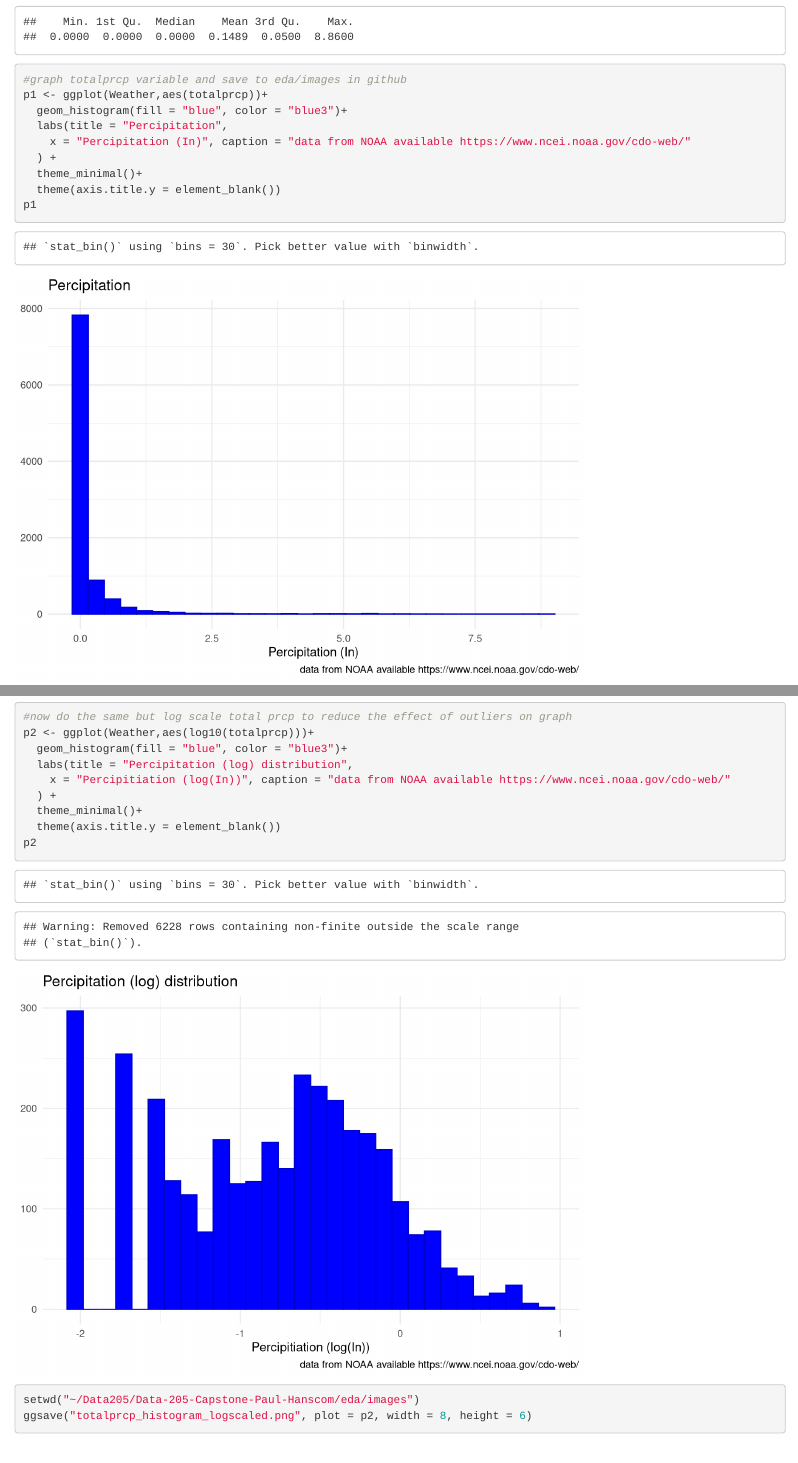
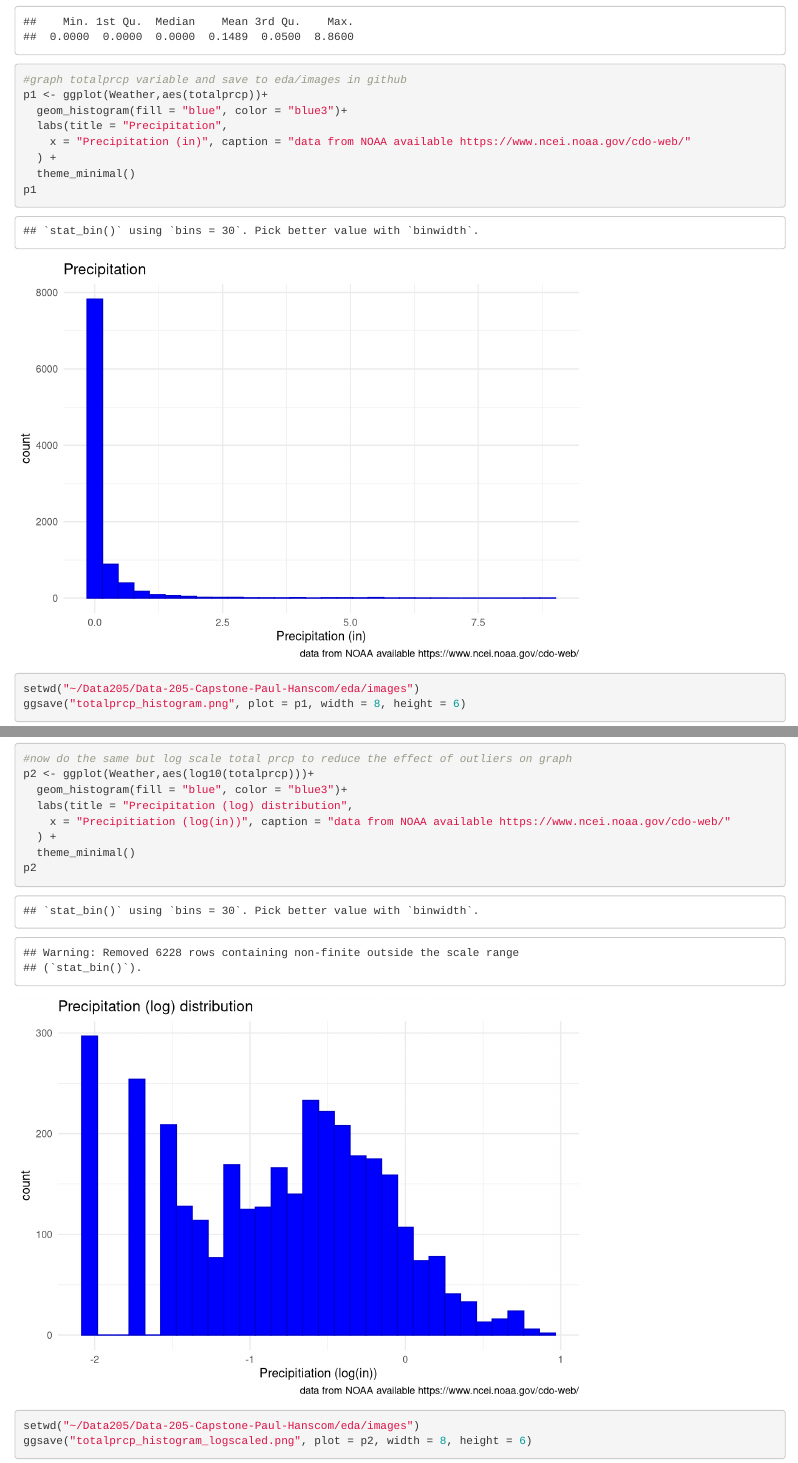
Before and after one commit to paulfhanscom-lab/Data-205-Capstone-Paul-Hanscom, an R Markdown document (eda/notebooks/EDA.Rmd): the page in a window 1100 px wide, from 1050 px down, and a second part further down, joined at a grey line. Rendered offline with R 4.5, knitr and Pandoc, with nearby package versions; some code elsewhere in the file could not run offline.

Commit message:
forgot to save chagnes in notebook so do that

```diff
--- a/eda/notebooks/EDA.Rmd
+++ b/eda/notebooks/EDA.Rmd
@@ -30,11 +30,10 @@ summary(Weather$totalprcp)
 #graph totalprcp variable and save to eda/images in github
 p1 <- ggplot(Weather,aes(totalprcp))+
   geom_histogram(fill = "blue", color = "blue3")+
-  labs(title = "Percipitation",
-    x = "Percipitation (In)", caption = "data from NOAA available https://www.ncei.noaa.gov/cdo-web/"
+  labs(title = "Precipitation",
+    x = "Precipitation (in)", caption = "data from NOAA available https://www.ncei.noaa.gov/cdo-web/"
   ) +
-  theme_minimal()+
-  theme(axis.title.y = element_blank())
+  theme_minimal()
 p1
 setwd("~/Data205/Data-205-Capstone-Paul-Hanscom/eda/images")
 ggsave("totalprcp_histogram.png", plot = p1, width = 8, height = 6)
@@ -42,11 +41,10 @@ ggsave("totalprcp_histogram.png", plot = p1, width = 8, height = 6)
 #now do the same but log scale total prcp to reduce the effect of outliers on graph
 p2 <- ggplot(Weather,aes(log10(totalprcp)))+
   geom_histogram(fill = "blue", color = "blue3")+
-  labs(title = "Percipitation (log) distribution",
-    x = "Percipitiation (log(In))", caption = "data from NOAA available https://www.ncei.noaa.gov/cdo-web/"
+  labs(title = "Precipitation (log) distribution",
+    x = "Precipitiation (log(in))", caption = "data from NOAA available https://www.ncei.noaa.gov/cdo-web/"
   ) +
-  theme_minimal()+
-  theme(axis.title.y = element_blank())
+  theme_minimal()
 p2
 setwd("~/Data205/Data-205-Capstone-Paul-Hanscom/eda/images")
 ggsave("totalprcp_histogram_logscaled.png", plot = p2, width = 8, height = 6)
```
